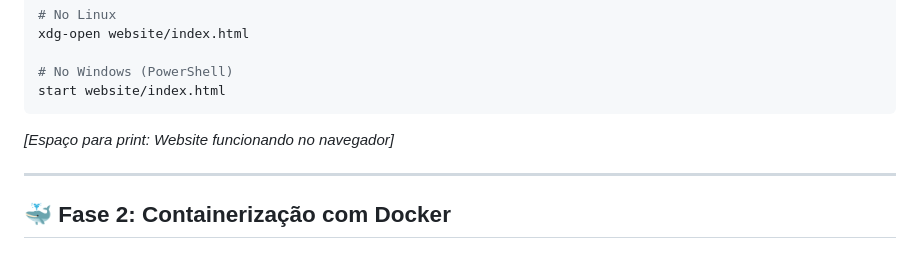
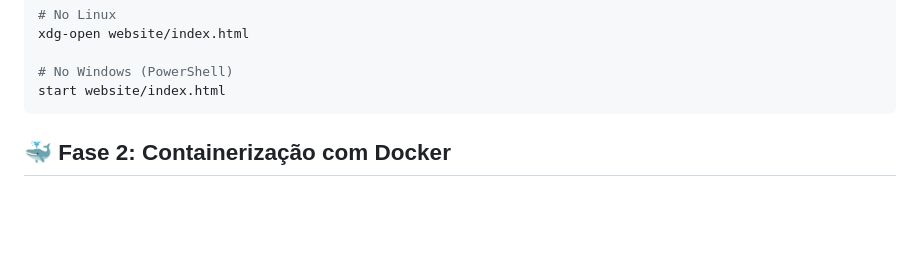
Before and after one commit to gallomatheus/devops-static-website-deployment, a Markdown page: projeto-devops-fase-1/README.md, the part around the change. Rendered like a GitHub page; blank space fills up the shorter version.

````diff
--- a/projeto-devops-fase-1/README.md
+++ b/projeto-devops-fase-1/README.md
@@ -42,9 +42,9 @@ xdg-open website/index.html
 start website/index.html
 ```
 
-*[Espaço para print: Website funcionando no navegador]*
 
----
+
+
 
 ## 🐳 Fase 2: Containerização com Docker
 
````
